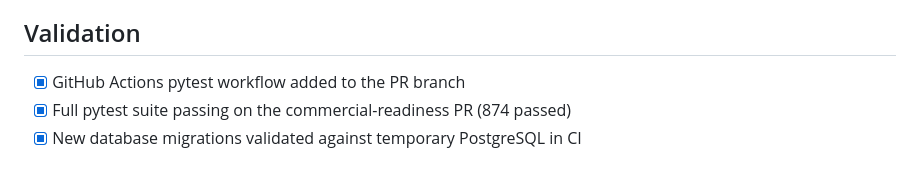
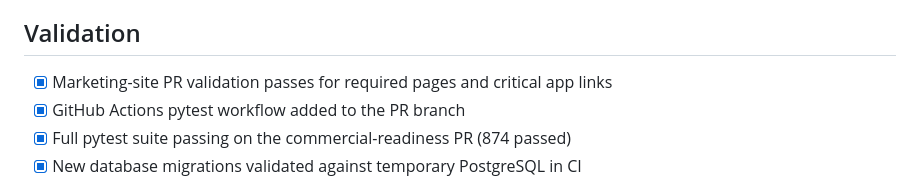
Before and after one commit to scrs308-collab/bxk-trader-pro, a Markdown page: docs/schwab-commercial-readiness.md, the part around the change. GitHub-like rendering.

Commit message:
Record marketing-site validation

```diff
--- a/docs/schwab-commercial-readiness.md
+++ b/docs/schwab-commercial-readiness.md
@@ -68,6 +68,7 @@ This branch tracks work required to present BXK Trader Pro as a finished commerc
 - [ ] Screenshots or short walkthrough, if requested
 
 ## Validation
+- [x] Marketing-site PR validation passes for required pages and critical app links
 - [x] GitHub Actions pytest workflow added to the PR branch
 - [x] Full pytest suite passing on the commercial-readiness PR (874 passed)
 - [x] New database migrations validated against temporary PostgreSQL in CI
```
